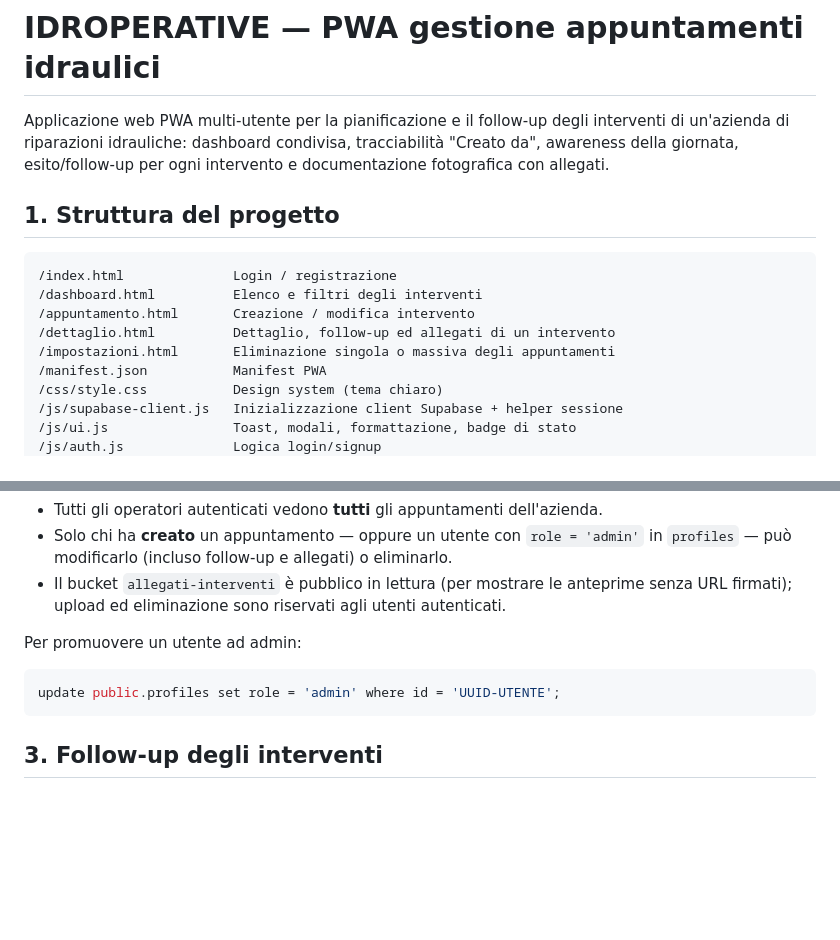
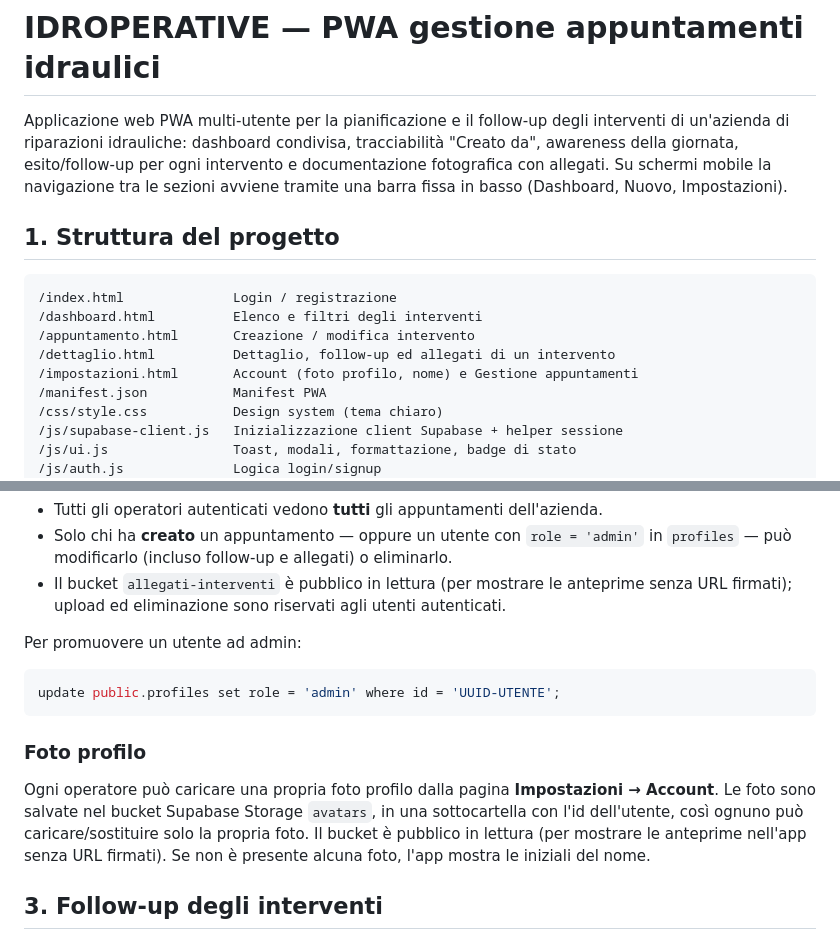
Before and after one commit to amedilimpianti/Idro-app, a Markdown page: README.md, 2 parts joined by grey strips. Drawn GitHub-style; blank space fills up the shorter version.

````diff
--- a/README.md
+++ b/README.md
@@ -3,7 +3,9 @@
 Applicazione web PWA multi-utente per la pianificazione e il follow-up degli
 interventi di un'azienda di riparazioni idrauliche: dashboard condivisa,
 tracciabilità "Creato da", awareness della giornata, esito/follow-up per
-ogni intervento e documentazione fotografica con allegati.
+ogni intervento e documentazione fotografica con allegati. Su schermi
+mobile la navigazione tra le sezioni avviene tramite una barra fissa in
+basso (Dashboard, Nuovo, Impostazioni).
 
 ## 1. Struttura del progetto
 
@@ -12,7 +14,7 @@ ogni intervento e documentazione fotografica con allegati.
 /dashboard.html          Elenco e filtri degli interventi
 /appuntamento.html       Creazione / modifica intervento
 /dettaglio.html          Dettaglio, follow-up ed allegati di un intervento
-/impostazioni.html       Eliminazione singola o massiva degli appuntamenti
+/impostazioni.html       Account (foto profilo, nome) e Gestione appuntamenti
 /manifest.json           Manifest PWA
 /css/style.css           Design system (tema chiaro)
 /js/supabase-client.js   Inizializzazione client Supabase + helper sessione
@@ -62,6 +64,15 @@ Per promuovere un utente ad admin:
 update public.profiles set role = 'admin' where id = 'UUID-UTENTE';
 ```
 
+### Foto profilo
+
+Ogni operatore può caricare una propria foto profilo dalla pagina
+**Impostazioni → Account**. Le foto sono salvate nel bucket Supabase Storage
+`avatars`, in una sottocartella con l'id dell'utente, così ognuno può
+caricare/sostituire solo la propria foto. Il bucket è pubblico in lettura
+(per mostrare le anteprime nell'app senza URL firmati). Se non è presente
+alcuna foto, l'app mostra le iniziali del nome.
+
 ## 3. Follow-up degli interventi
 
 Ogni appuntamento ha uno stato che copre sia la pianificazione che l'esito
````
Also changed, not shown: other parts of README.md (+56 -2 lines).
